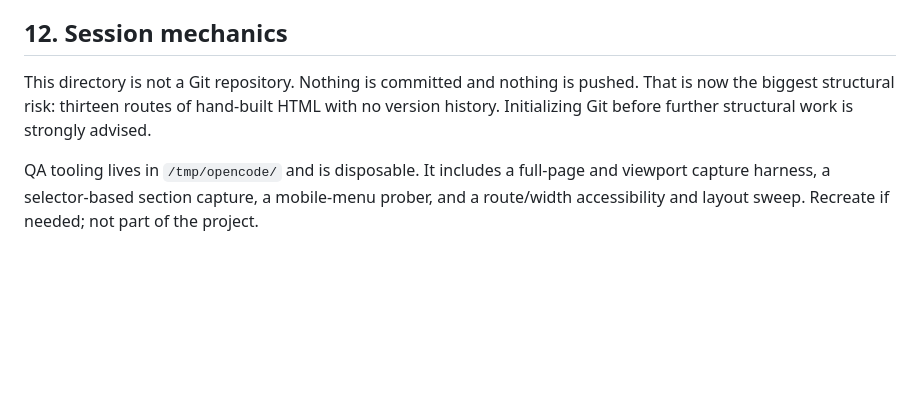
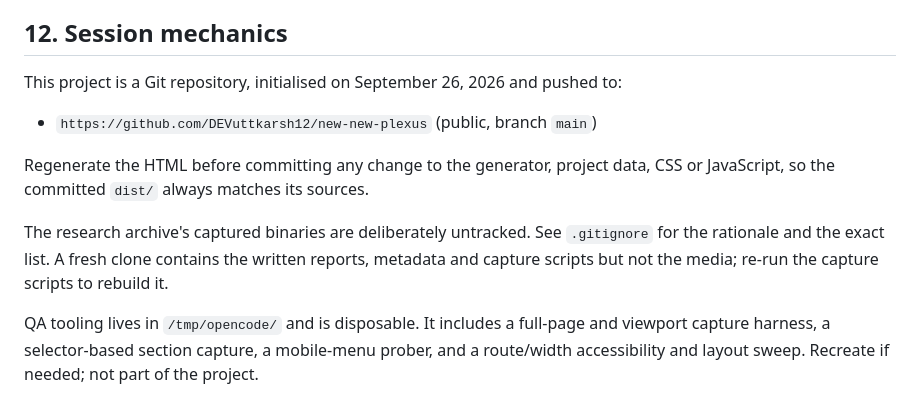
Before and after one commit to DEVuttkarsh12/new-new-plexus, a Markdown page: CHECKPOINT.md, the part around the change. Rendered like a GitHub page; blank space fills up the shorter version.

Commit message:
Record repository location in project docs
CHECKPOINT.md previously stated the project was not a Git repository, which
would have misled the next session. Updates it with the remote URL and the
commit workflow, and adds the source link to the README.

```diff
--- a/CHECKPOINT.md
+++ b/CHECKPOINT.md
@@ -186,6 +186,12 @@ The archive records what the public legacy site stated. It does not prove owners
 
 ## 12. Session mechanics
 
-This directory is not a Git repository. Nothing is committed and nothing is pushed. That is now the biggest structural risk: thirteen routes of hand-built HTML with no version history. Initializing Git before further structural work is strongly advised.
+This project is a Git repository, initialised on September 26, 2026 and pushed to:
+
+- `https://github.com/DEVuttkarsh12/new-new-plexus` (public, branch `main`)
+
+Regenerate the HTML before committing any change to the generator, project data, CSS or JavaScript, so the committed `dist/` always matches its sources.
+
+The research archive's captured binaries are deliberately untracked. See `.gitignore` for the rationale and the exact list. A fresh clone contains the written reports, metadata and capture scripts but not the media; re-run the capture scripts to rebuild it.
 
 QA tooling lives in `/tmp/opencode/` and is disposable. It includes a full-page and viewport capture harness, a selector-based section capture, a mobile-menu prober, and a route/width accessibility and layout sweep. Recreate if needed; not part of the project.
```
Also changed, not shown: README.md (+2 -0 lines).
